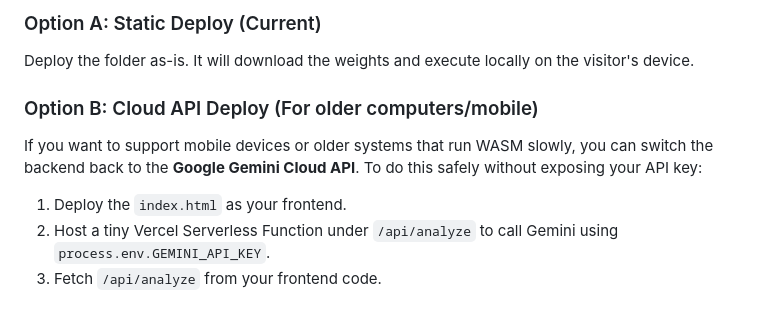
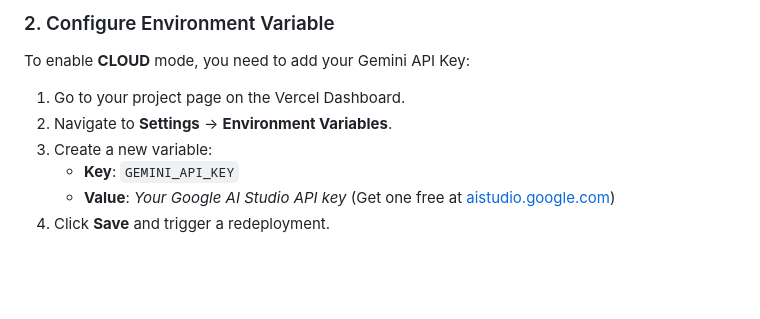
Before and after one commit to AsiraDonzel/StackSense, a Markdown page: README.md, the part around one of its changes. Drawn GitHub-style; blank space fills up the shorter version.

```diff
--- a/README.md
+++ b/README.md
@@ -65,9 +57,9 @@ Since StackSense is a static single-page app, you can deploy it to any static ho
 
-### Option A: Static Deploy (Current)
-Deploy the folder as-is. It will download the weights and execute locally on the visitor's device.
-
-### Option B: Cloud API Deploy (For older computers/mobile)
-If you want to support mobile devices or older systems that run WASM slowly, you can switch the backend back to the **Google Gemini Cloud API**. To do this safely without exposing your API key:
-1. Deploy the `index.html` as your frontend.
-2. Host a tiny Vercel Serverless Function under `/api/analyze` to call Gemini using `process.env.GEMINI_API_KEY`.
-3. Fetch `/api/analyze` from your frontend code.
+### 2. Configure Environment Variable
+To enable **CLOUD** mode, you need to add your Gemini API Key:
+1. Go to your project page on the Vercel Dashboard.
+2. Navigate to **Settings** → **Environment Variables**.
+3. Create a new variable:
+   - **Key**: `GEMINI_API_KEY`
+   - **Value**: *Your Google AI Studio API key* (Get one free at [aistudio.google.com](https://aistudio.google.com))
+4. Click **Save** and trigger a redeployment.
```
Also changed, not shown: other parts of README.md (+29 -37 lines).
